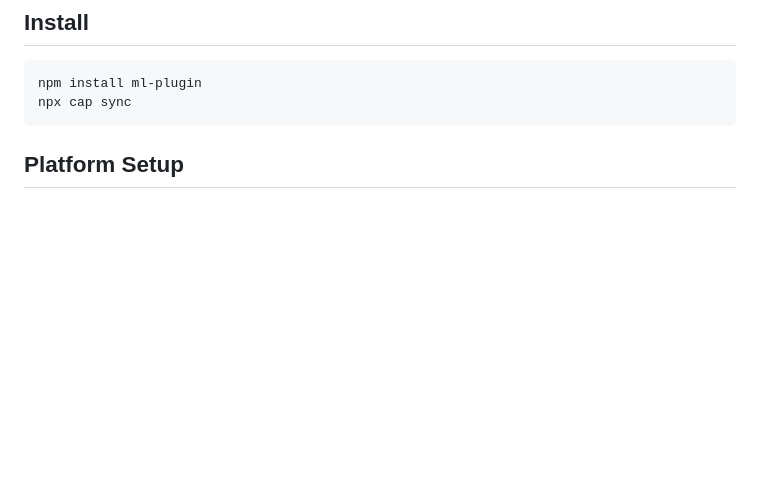
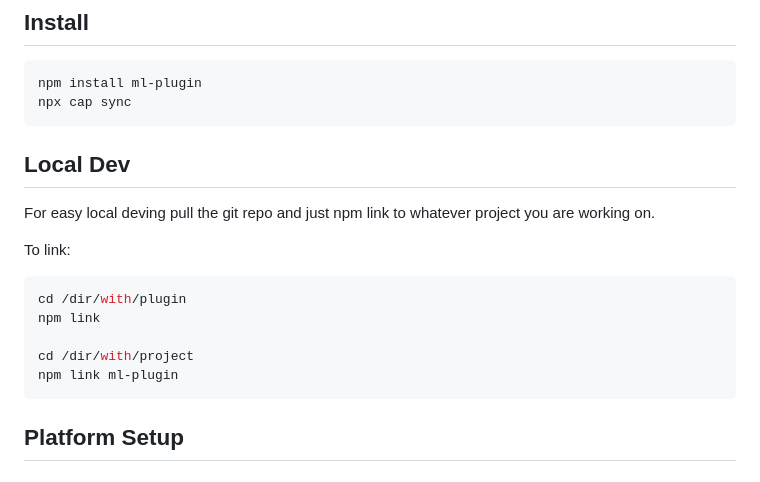
Before and after one commit to Clayton-Darlington/MLPlugin, a Markdown page: README.md, the part around the change. Drawn GitHub-style; blank space fills up the shorter version.

Commit message:
npm link instructions

````diff
--- a/README.md
+++ b/README.md
@@ -13,6 +13,19 @@ ML Plugin with Image Classification using Vision and CoreML
 ```bash
 npm install ml-plugin
 npx cap sync
+```
+
+## Local Dev
+For easy local deving pull the git repo and just npm link to whatever project you are working on.
+
+To link:
+
+```bash
+cd /dir/with/plugin
+npm link
+
+cd /dir/with/project
+npm link ml-plugin
 ```
 
 ## Platform Setup
````
